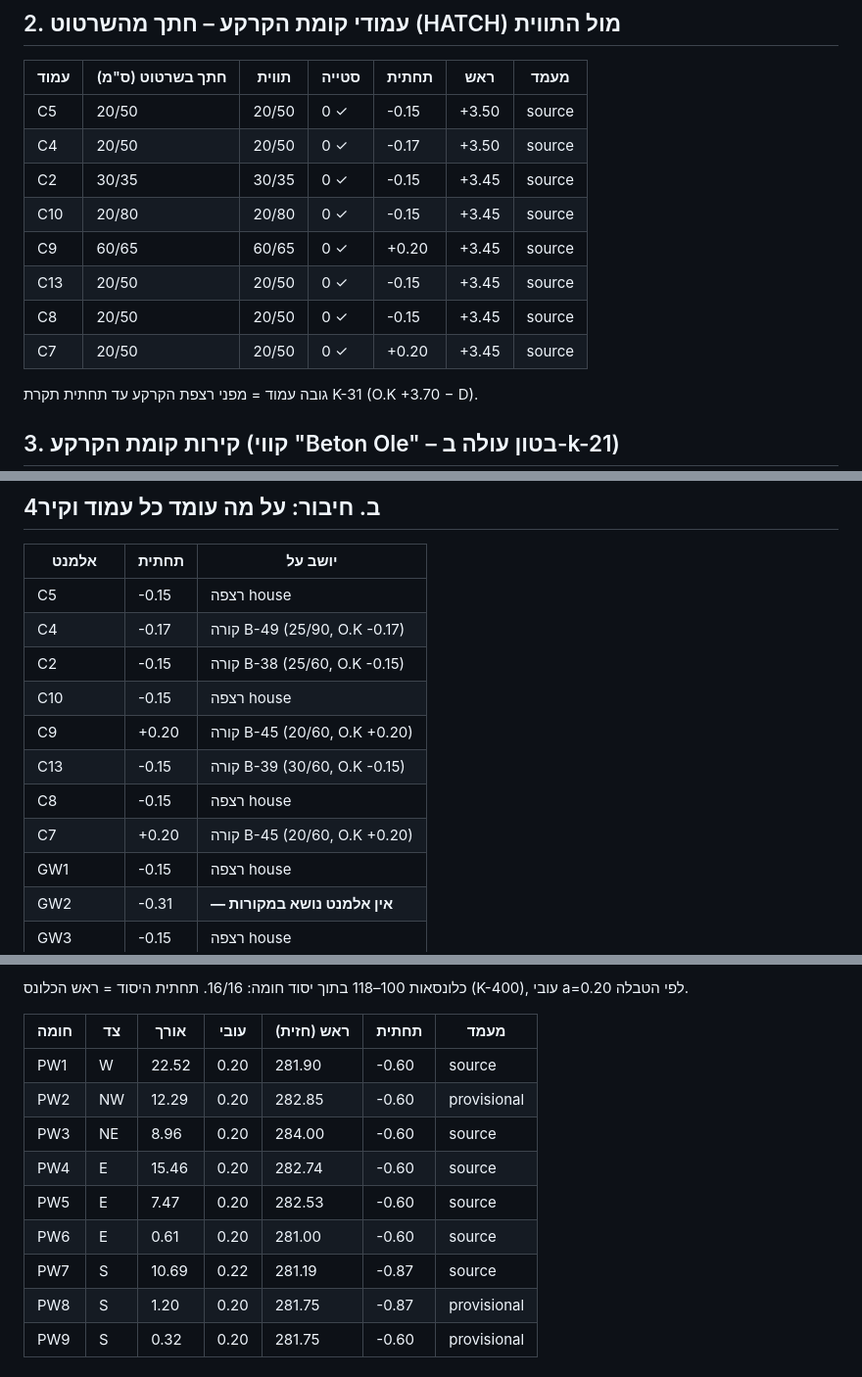
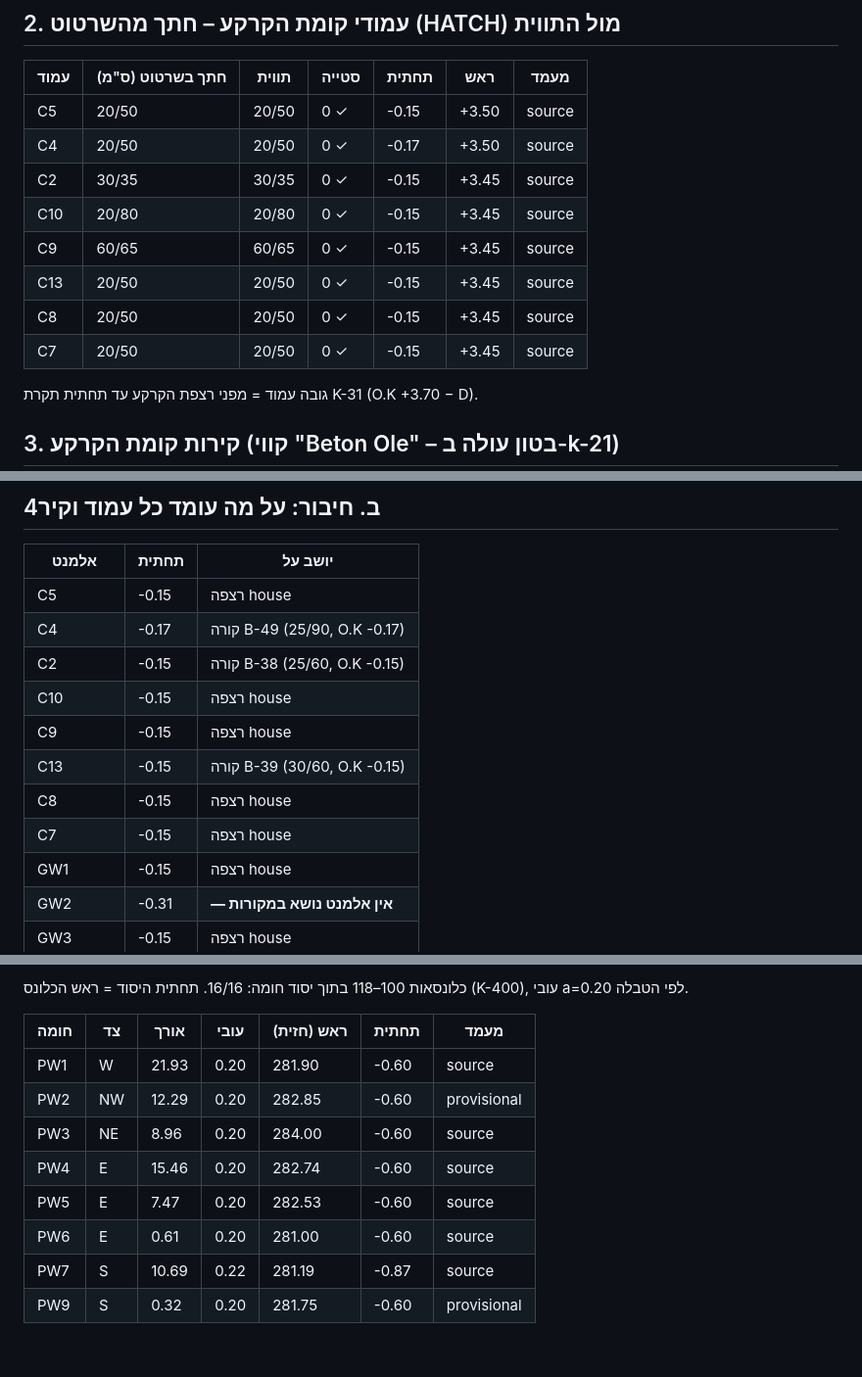
Before and after one commit to 123avihai-collab/House-3d, a Markdown page: docs/verification/stage-3.md, 3 parts joined by grey strips. Shown at 98% size. Drawn GitHub-style.

```diff
--- a/docs/verification/stage-3.md
+++ b/docs/verification/stage-3.md
@@ -19,10 +19,10 @@
 | C4 | 20/50 | 20/50 | 0 ✓ | -0.17 | +3.50 | source |
 | C2 | 30/35 | 30/35 | 0 ✓ | -0.15 | +3.45 | source |
 | C10 | 20/80 | 20/80 | 0 ✓ | -0.15 | +3.45 | source |
-| C9 | 60/65 | 60/65 | 0 ✓ | +0.20 | +3.45 | source |
+| C9 | 60/65 | 60/65 | 0 ✓ | -0.15 | +3.45 | source |
 | C13 | 20/50 | 20/50 | 0 ✓ | -0.15 | +3.45 | source |
 | C8 | 20/50 | 20/50 | 0 ✓ | -0.15 | +3.45 | source |
-| C7 | 20/50 | 20/50 | 0 ✓ | +0.20 | +3.45 | source |
+| C7 | 20/50 | 20/50 | 0 ✓ | -0.15 | +3.45 | source |
 
 גובה עמוד = מפני רצפת הקרקע עד תחתית תקרת K-31 (O.K +3.70 − D).
 
@@ -92,10 +92,10 @@
 | C4 | -0.17 | קורה B-49 (25/90, O.K -0.17) |
 | C2 | -0.15 | קורה B-38 (25/60, O.K -0.15) |
 | C10 | -0.15 | רצפה house |
-| C9 | +0.20 | קורה B-45 (20/60, O.K +0.20) |
+| C9 | -0.15 | רצפה house |
 | C13 | -0.15 | קורה B-39 (30/60, O.K -0.15) |
 | C8 | -0.15 | רצפה house |
-| C7 | +0.20 | קורה B-45 (20/60, O.K +0.20) |
+| C7 | -0.15 | רצפה house |
 | GW1 | -0.15 | רצפה house |
 | GW2 | -0.31 | **— אין אלמנט נושא במקורות** |
 | GW3 | -0.15 | רצפה house |
@@ -230,14 +230,13 @@
 
 | חומה | צד | אורך | עובי | ראש (חזית) | תחתית | מעמד |
 |---|---|---|---|---|---|---|
-| PW1 | W | 22.52 | 0.20 | 281.90 | -0.60 | source |
+| PW1 | W | 21.93 | 0.20 | 281.90 | -0.60 | source |
 | PW2 | NW | 12.29 | 0.20 | 282.85 | -0.60 | provisional |
 | PW3 | NE | 8.96 | 0.20 | 284.00 | -0.60 | source |
 | PW4 | E | 15.46 | 0.20 | 282.74 | -0.60 | source |
 | PW5 | E | 7.47 | 0.20 | 282.53 | -0.60 | source |
 | PW6 | E | 0.61 | 0.20 | 281.00 | -0.60 | source |
 | PW7 | S | 10.69 | 0.22 | 281.19 | -0.87 | source |
-| PW8 | S | 1.20 | 0.20 | 281.75 | -0.87 | provisional |
 | PW9 | S | 0.32 | 0.20 | 281.75 | -0.60 | provisional |
 
 ## 10. פתחים, חלונות ודלתות (תוכניות Revit של האדריכל + חזיתות/חתכים בגרמושקה)
```
Also changed, not shown: other parts of docs/verification/stage-3.md (+13 -2 lines), docs/open-issues.md (+5 -0 lines), docs/verification/stage-3-overlay-ground.png, 5 other files.
